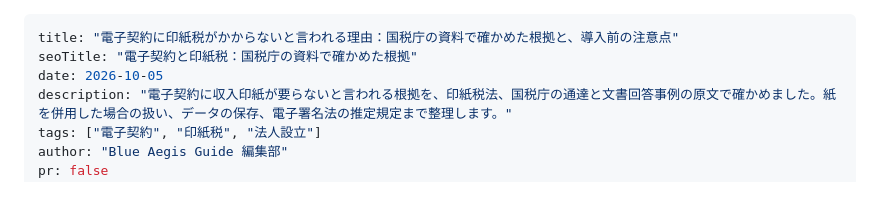
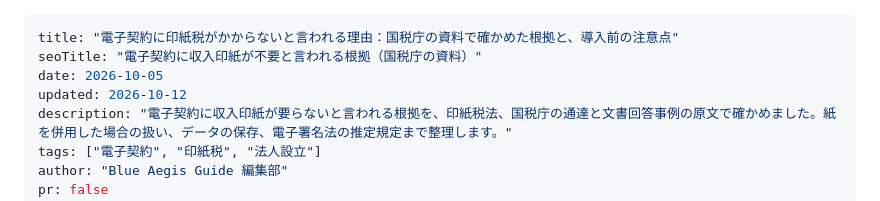
Before and after one commit to ishizukatakuya1-hub/blueaegis-net, a Markdown page: content/saas/2026-10-05-denshi-keiyaku-inshizei.md, the part around the change. Rendered like a GitHub page.

Commit message:
電子契約と印紙税の記事: seoTitle に検索されている語（収入印紙・不要）を入れる（ユーザー指示、週次レポート W42 の提案1）
Co-Authored-By: Claude Opus 5.5 <noreply@anthropic.com>

```diff
--- a/content/saas/2026-10-05-denshi-keiyaku-inshizei.md
+++ b/content/saas/2026-10-05-denshi-keiyaku-inshizei.md
@@ -1,7 +1,8 @@
 ---
 title: "電子契約に印紙税がかからないと言われる理由：国税庁の資料で確かめた根拠と、導入前の注意点"
-seoTitle: "電子契約と印紙税：国税庁の資料で確かめた根拠"
+seoTitle: "電子契約に収入印紙が不要と言われる根拠（国税庁の資料）"
 date: 2026-10-05
+updated: 2026-10-12
 description: "電子契約に収入印紙が要らないと言われる根拠を、印紙税法、国税庁の通達と文書回答事例の原文で確かめました。紙を併用した場合の扱い、データの保存、電子署名法の推定規定まで整理します。"
 tags: ["電子契約", "印紙税", "法人設立"]
 author: "Blue Aegis Guide 編集部"
```
